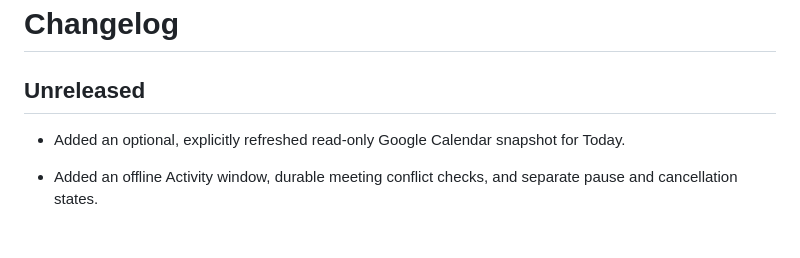
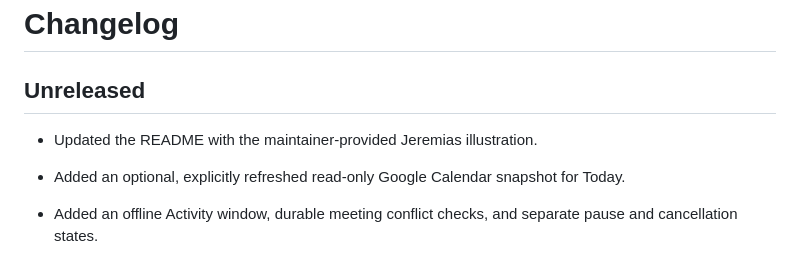
Before and after one commit to BetoBraga/jeremias-clock, a Markdown page: CHANGELOG.md, the part around the change. Drawn GitHub-style; blank space fills up the shorter version.

```diff
--- a/CHANGELOG.md
+++ b/CHANGELOG.md
@@ -1,6 +1,8 @@
 # Changelog
 
 ## Unreleased
+
+- Updated the README with the maintainer-provided Jeremias illustration.
 
 
 
```
Also changed, not shown: README.md (+1 -1 lines), assets/jeremias-readme.png (added).
